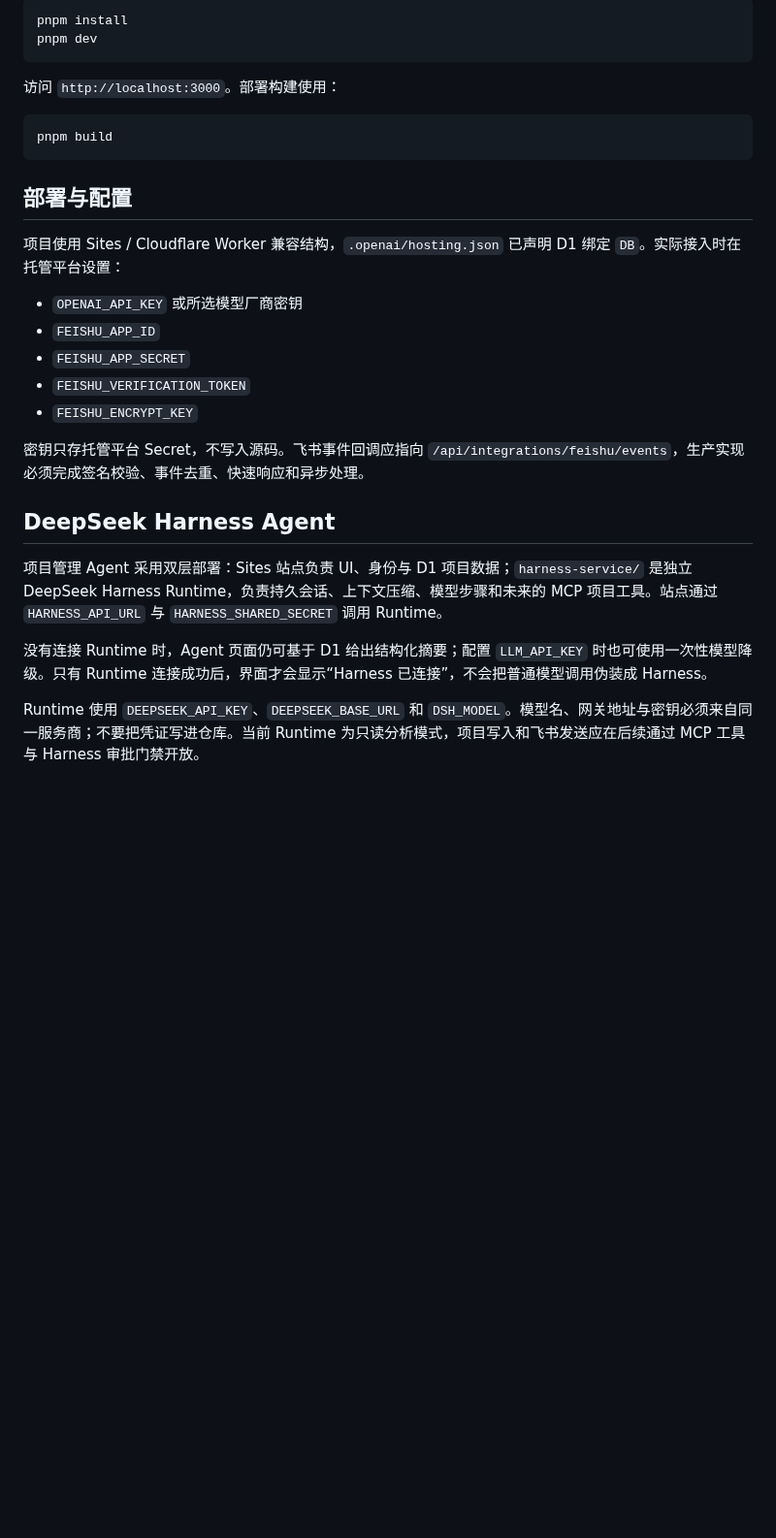
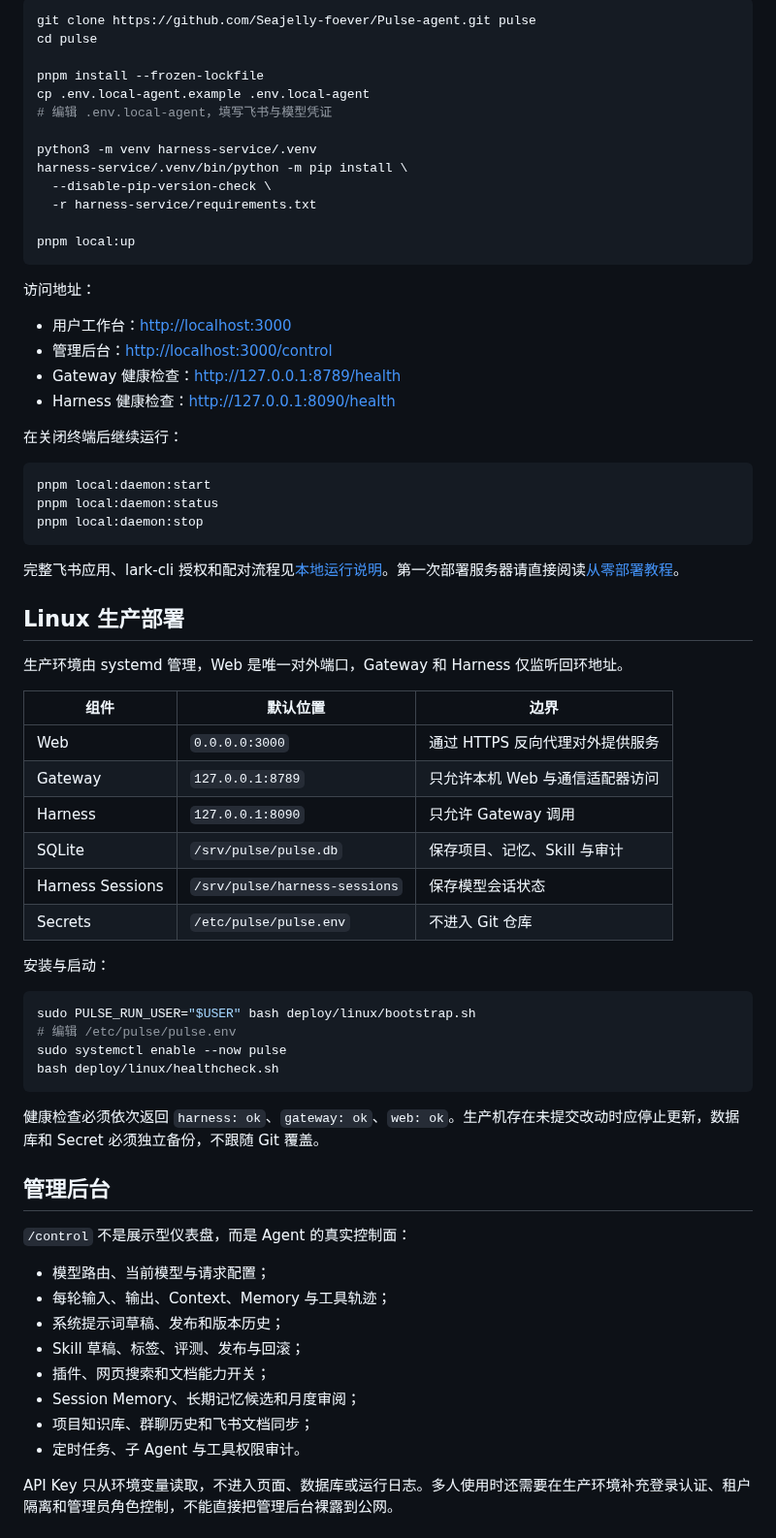
Before and after one commit to Seajelly-foever/Pulse-agent, a Markdown page: README.md, the part around one of its changes. Shown at 97% size. Rendered like a GitHub page; blank space fills up the shorter version.

Commit message:
docs: publish architecture-first README

````diff
--- a/README.md
+++ b/README.md
@@ -115,31 +221,73 @@ Web 端与飞书 Bot 最终写入同一个 Sites 托管 D1 数据库，运行时
 
 ```bash
-pnpm install
-pnpm dev
+git clone https://github.com/Seajelly-foever/Pulse-agent.git pulse
+cd pulse
+
+pnpm install --frozen-lockfile
+cp .env.local-agent.example .env.local-agent
+# 编辑 .env.local-agent，填写飞书与模型凭证
+
+python3 -m venv harness-service/.venv
+harness-service/.venv/bin/python -m pip install \
+  --disable-pip-version-check \
+  -r harness-service/requirements.txt
+
+pnpm local:up
 ```
 
-访问 `http://localhost:3000`。部署构建使用：
+访问地址：
+
+- 用户工作台：<http://localhost:3000>
+- 管理后台：<http://localhost:3000/control>
+- Gateway 健康检查：<http://127.0.0.1:8789/health>
+- Harness 健康检查：<http://127.0.0.1:8090/health>
+
+在关闭终端后继续运行：
 
 ```bash
-pnpm build
+pnpm local:daemon:start
+pnpm local:daemon:status
+pnpm local:daemon:stop
 ```
 
-## 部署与配置
+完整飞书应用、lark-cli 授权和配对流程见[本地运行说明](./LOCAL_SETUP.md)。第一次部署服务器请直接阅读[从零部署教程](./docs/DEPLOYMENT_TUTORIAL.md)。
 
-项目使用 Sites / Cloudflare Worker 兼容结构，`.openai/hosting.json` 已声明 D1 绑定 `DB`。实际接入时在托管平台设置：
+## Linux 生产部署
 
-- `OPENAI_API_KEY` 或所选模型厂商密钥
-- `FEISHU_APP_ID`
-- `FEISHU_APP_SECRET`
-- `FEISHU_VERIFICATION_TOKEN`
-- `FEISHU_ENCRYPT_KEY`
+生产环境由 systemd 管理，Web 是唯一对外端口，Gateway 和 Harness 仅监听回环地址。
 
-密钥只存托管平台 Secret，不写入源码。飞书事件回调应指向 `/api/integrations/feishu/events`，生产实现必须完成签名校验、事件去重、快速响应和异步处理。
+| 组件 | 默认位置 | 边界 |
+| --- | --- | --- |
+| Web | `0.0.0.0:3000` | 通过 HTTPS 反向代理对外提供服务 |
+| Gateway | `127.0.0.1:8789` | 只允许本机 Web 与通信适配器访问 |
+| Harness | `127.0.0.1:8090` | 只允许 Gateway 调用 |
+| SQLite | `/srv/pulse/pulse.db` | 保存项目、记忆、Skill 与审计 |
+| Harness Sessions | `/srv/pulse/harness-sessions` | 保存模型会话状态 |
+| Secrets | `/etc/pulse/pulse.env` | 不进入 Git 仓库 |
 
-## DeepSeek Harness Agent
+安装与启动：
 
-项目管理 Agent 采用双层部署：Sites 站点负责 UI、身份与 D1 项目数据；`harness-service/` 是独立 DeepSeek Harness Runtime，负责持久会话、上下文压缩、模型步骤和未来的 MCP 项目工具。站点通过 `HARNESS_API_URL` 与 `HARNESS_SHARED_SECRET` 调用 Runtime。
+```bash
+sudo PULSE_RUN_USER="$USER" bash deploy/linux/bootstrap.sh
+# 编辑 /etc/pulse/pulse.env
+sudo systemctl enable --now pulse
+bash deploy/linux/healthcheck.sh
+```
 
-没有连接 Runtime 时，Agent 页面仍可基于 D1 给出结构化摘要；配置 `LLM_API_KEY` 时也可使用一次性模型降级。只有 Runtime 连接成功后，界面才会显示“Harness 已连接”，不会把普通模型调用伪装成 Harness。
+健康检查必须依次返回 `harness: ok`、`gateway: ok`、`web: ok`。生产机存在未提交改动时应停止更新，数据库和 Secret 必须独立备份，不跟随 Git 覆盖。
 
-Runtime 使用 `DEEPSEEK_API_KEY`、`DEEPSEEK_BASE_URL` 和 `DSH_MODEL`。模型名、网关地址与密钥必须来自同一服务商；不要把凭证写进仓库。当前 Runtime 为只读分析模式，项目写入和飞书发送应在后续通过 MCP 工具与 Harness 审批门禁开放。
+## 管理后台
+
+`/control` 不是展示型仪表盘，而是 Agent 的真实控制面：
+
+- 模型路由、当前模型与请求配置；
+- 每轮输入、输出、Context、Memory 与工具轨迹；
+- 系统提示词草稿、发布和版本历史；
+- Skill 草稿、标签、评测、发布与回滚；
+- 插件、网页搜索和文档能力开关；
+- Session Memory、长期记忆候选和月度审阅；
+- 项目知识库、群聊历史和飞书文档同步；
+- 定时任务、子 Agent 与工具权限审计。
+
+API Key 只从环境变量读取，不进入页面、数据库或运行日志。多人使用时还需要在生产环境补充登录认证、租户隔离和管理员角色控制，不能直接把管理后台裸露到公网。
+
````
Also changed, not shown: other parts of README.md (+227 -93 lines), docs/assets/pulse-agent-architecture.png (added).
